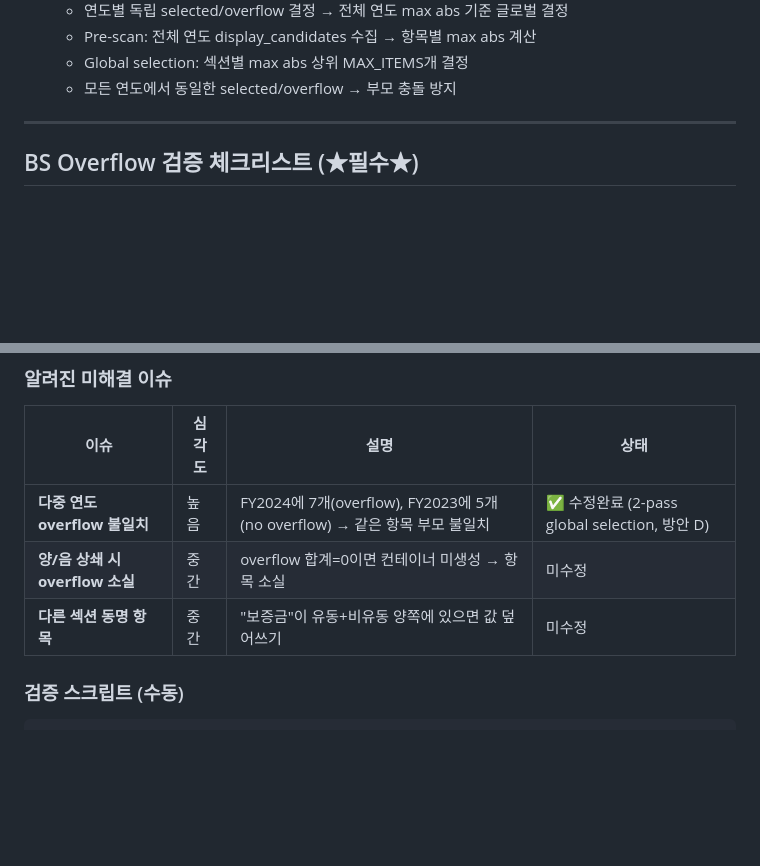
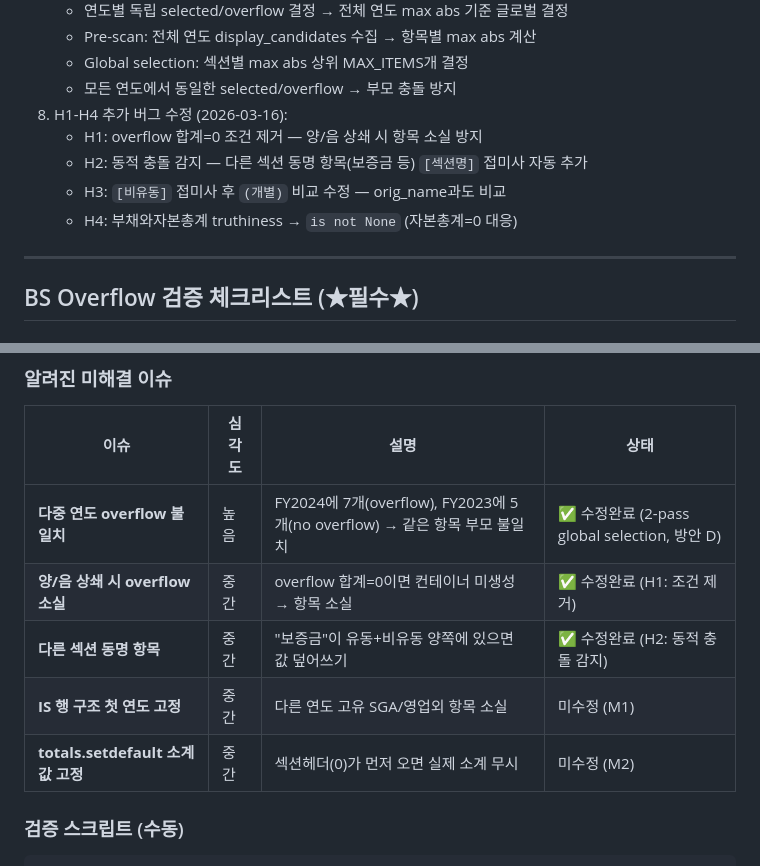
Before and after one commit to itsreborn2/pers, a Markdown page: TEST_CHECKLIST.md, 2 parts joined by grey strips. GitHub-like rendering; blank space fills up the shorter version.

Commit message:
docs: TEST_CHECKLIST.md H1-H4 수정 기록 + 미해결 이슈 업데이트
Co-Authored-By: Claude Opus 4.6 <noreply@anthropic.com>

```diff
--- a/TEST_CHECKLIST.md
+++ b/TEST_CHECKLIST.md
@@ -288,6 +288,11 @@ ps aux | grep server.py | grep -v grep | awk '{printf "RSS:%.0fMB\n", $6/1024}'
    - Pre-scan: 전체 연도 display_candidates 수집 → 항목별 max abs 계산
    - Global selection: 섹션별 max abs 상위 MAX_ITEMS개 결정
    - 모든 연도에서 동일한 selected/overflow → 부모 충돌 방지
+8. H1-H4 추가 버그 수정 (2026-03-16):
+   - H1: overflow 합계=0 조건 제거 — 양/음 상쇄 시 항목 소실 방지
+   - H2: 동적 충돌 감지 — 다른 섹션 동명 항목(보증금 등) `[섹션명]` 접미사 자동 추가
+   - H3: `[비유동]` 접미사 후 `(개별)` 비교 수정 — orig_name과도 비교
+   - H4: 부채와자본총계 truthiness → `is not None` (자본총계=0 대응)
 
 ---
 
@@ -324,8 +329,10 @@ BS 각 섹션(유동자산/비유동자산/유동부채/비유동부채/자본)
 | 이슈 | 심각도 | 설명 | 상태 |
 |------|--------|------|------|
 | **다중 연도 overflow 불일치** | 높음 | FY2024에 7개(overflow), FY2023에 5개(no overflow) → 같은 항목 부모 불일치 | ✅ 수정완료 (2-pass global selection, 방안 D) |
-| **양/음 상쇄 시 overflow 소실** | 중간 | overflow 합계=0이면 컨테이너 미생성 → 항목 소실 | 미수정 |
-| **다른 섹션 동명 항목** | 중간 | "보증금"이 유동+비유동 양쪽에 있으면 값 덮어쓰기 | 미수정 |
+| **양/음 상쇄 시 overflow 소실** | 중간 | overflow 합계=0이면 컨테이너 미생성 → 항목 소실 | ✅ 수정완료 (H1: 조건 제거) |
+| **다른 섹션 동명 항목** | 중간 | "보증금"이 유동+비유동 양쪽에 있으면 값 덮어쓰기 | ✅ 수정완료 (H2: 동적 충돌 감지) |
+| **IS 행 구조 첫 연도 고정** | 중간 | 다른 연도 고유 SGA/영업외 항목 소실 | 미수정 (M1) |
+| **totals.setdefault 소계값 고정** | 중간 | 섹션헤더(0)가 먼저 오면 실제 소계 무시 | 미수정 (M2) |
 
 ### 검증 스크립트 (수동)
 
```
